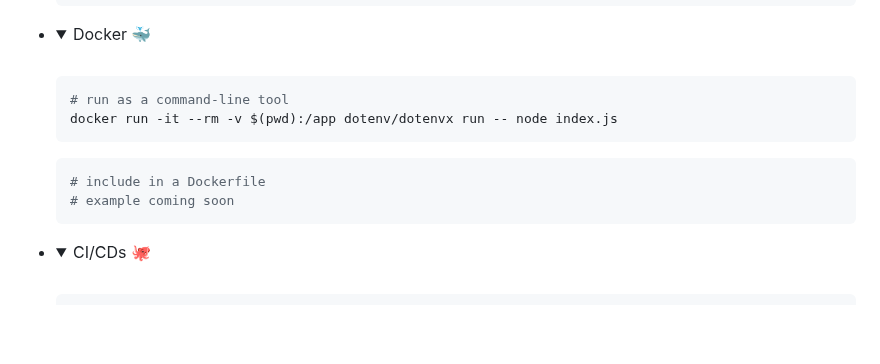
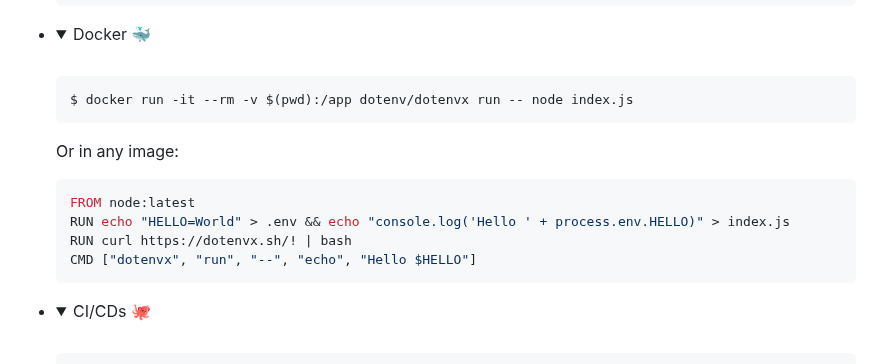
Before and after one commit to dotenvx/dotenvx, a Markdown page: README.md, the part around the change. Drawn GitHub-style; folded sections open; blank space fills up the shorter version.

Commit message:
Update Docker info 🐳

````diff
--- a/README.md
+++ b/README.md
@@ -86,13 +86,16 @@ More examples
 * <details><summary>Docker 🐳</summary><br>
 
   ```sh
-  # run as a command-line tool
-  docker run -it --rm -v $(pwd):/app dotenv/dotenvx run -- node index.js
+  $ docker run -it --rm -v $(pwd):/app dotenv/dotenvx run -- node index.js
   ```
 
+  Or in any image:
+
   ```sh
-  # include in a Dockerfile
-  # example coming soon
+  FROM node:latest
+  RUN echo "HELLO=World" > .env && echo "console.log('Hello ' + process.env.HELLO)" > index.js
+  RUN curl https://dotenvx.sh/! | bash
+  CMD ["dotenvx", "run", "--", "echo", "Hello $HELLO"]
   ```
 
   </details>
````
